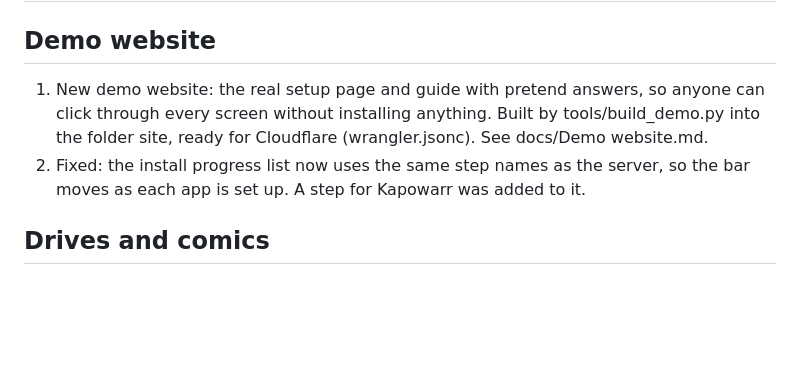
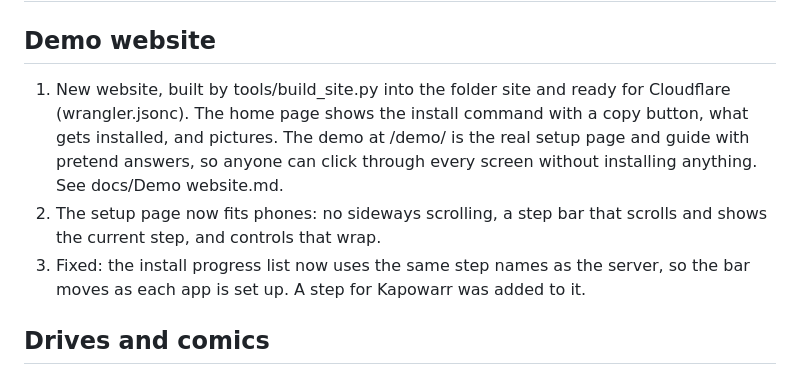
Before and after one commit to Hikki-dev/media-server-setup, a Markdown page: CHANGELOG.md, the part around the change. GitHub-like rendering; blank space fills up the shorter version.

```diff
--- a/CHANGELOG.md
+++ b/CHANGELOG.md
@@ -2,8 +2,9 @@
 
 ## Demo website
 
-1. New demo website: the real setup page and guide with pretend answers, so anyone can click through every screen without installing anything. Built by tools/build_demo.py into the folder site, ready for Cloudflare (wrangler.jsonc). See docs/Demo website.md.
-2. Fixed: the install progress list now uses the same step names as the server, so the bar moves as each app is set up. A step for Kapowarr was added to it.
+1. New website, built by tools/build_site.py into the folder site and ready for Cloudflare (wrangler.jsonc). The home page shows the install command with a copy button, what gets installed, and pictures. The demo at /demo/ is the real setup page and guide with pretend answers, so anyone can click through every screen without installing anything. See docs/Demo website.md.
+2. The setup page now fits phones: no sideways scrolling, a step bar that scrolls and shows the current step, and controls that wrap.
+3. Fixed: the install progress list now uses the same step names as the server, so the bar moves as each app is set up. A step for Kapowarr was added to it.
 
 ## Drives and comics
 
```
Also changed, not shown: README.md (+1 -1 lines), docs/Demo website.md (+10 -5 lines), landing/img/shot-apps.jpg (added), landing/img/shot-phone.jpg (added), landing/img/shot-review.jpg (added), landing/img/shot-storage.jpg (added), 10 other files.
